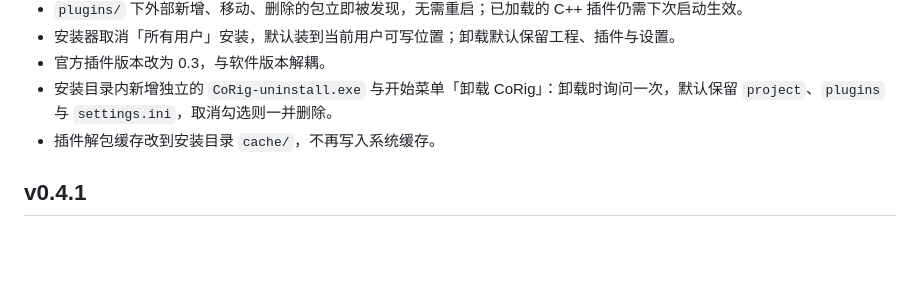
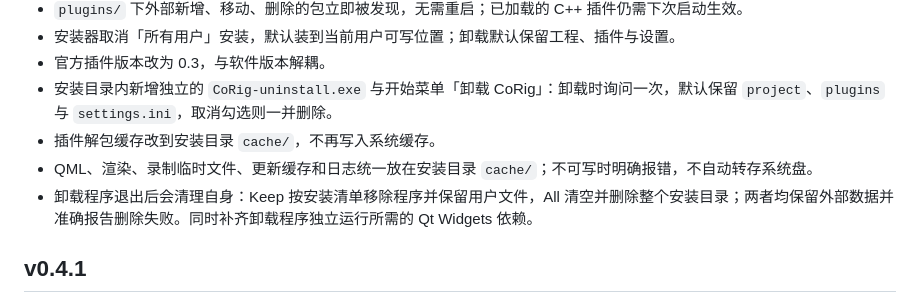
Before and after one commit to xuyan623/COMTool-x, a Markdown page: docs/RELEASE_NOTES.md, the part around the change. Rendered like a GitHub page; blank space fills up the shorter version.

```diff
--- a/docs/RELEASE_NOTES.md
+++ b/docs/RELEASE_NOTES.md
@@ -12,6 +12,8 @@
 - 官方插件版本改为 0.3，与软件版本解耦。
 - 安装目录内新增独立的 `CoRig-uninstall.exe` 与开始菜单「卸载 CoRig」：卸载时询问一次，默认保留 `project`、`plugins` 与 `settings.ini`，取消勾选则一并删除。
 - 插件解包缓存改到安装目录 `cache/`，不再写入系统缓存。
+- QML、渲染、录制临时文件、更新缓存和日志统一放在安装目录 `cache/`；不可写时明确报错，不自动转存系统盘。
+- 卸载程序退出后会清理自身：Keep 按安装清单移除程序并保留用户文件，All 清空并删除整个安装目录；两者均保留外部数据并准确报告删除失败。同时补齐卸载程序独立运行所需的 Qt Widgets 依赖。
 
 ## v0.4.1
 
```
Also changed, not shown: docs/USER_GUIDE.md (+4 -2 lines).
